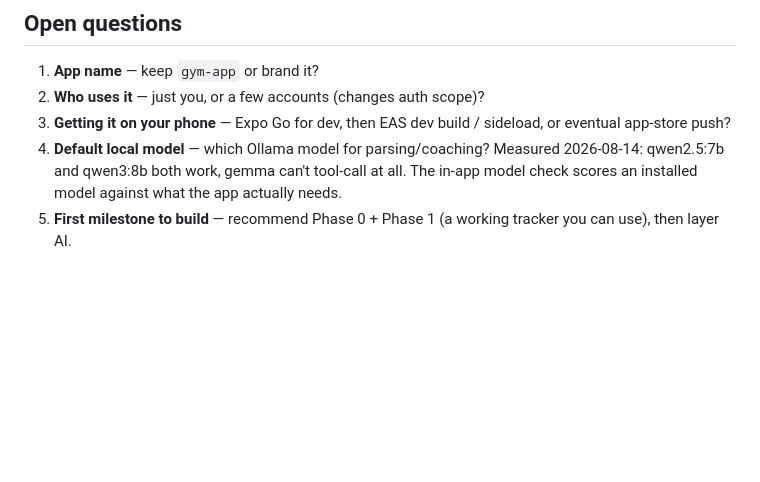
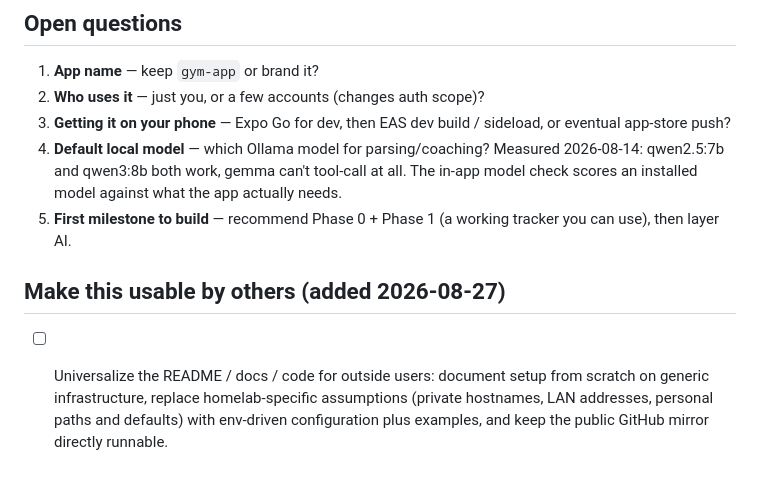
Before and after one commit to ajpeders/gym-app, a Markdown page: ROADMAP.md, the part around the change. Rendered like a GitHub page; blank space fills up the shorter version.

Commit message:
roadmap: universalize README/docs/code for outside users
Same item across every repo: now that these are publicly mirrored, the
docs and defaults should let a stranger run the project on their own
infrastructure, not assume this homelab.

```diff
--- a/ROADMAP.md
+++ b/ROADMAP.md
@@ -762,3 +762,10 @@ Built and tested, but not offered in the app.
 3. **Getting it on your phone** — Expo Go for dev, then EAS dev build / sideload, or eventual app-store push?
 4. **Default local model** — which Ollama model for parsing/coaching? Measured 2026-08-14: qwen2.5:7b and qwen3:8b both work, gemma can't tool-call at all. The in-app model check scores an installed model against what the app actually needs.
 5. **First milestone to build** — recommend Phase 0 + Phase 1 (a working tracker you can use), then layer AI.
+## Make this usable by others (added 2026-08-27)
+
+- [ ] Universalize the README / docs / code for outside users: document setup
+  from scratch on generic infrastructure, replace homelab-specific assumptions
+  (private hostnames, LAN addresses, personal paths and defaults) with
+  env-driven configuration plus examples, and keep the public GitHub mirror
+  directly runnable.
```
